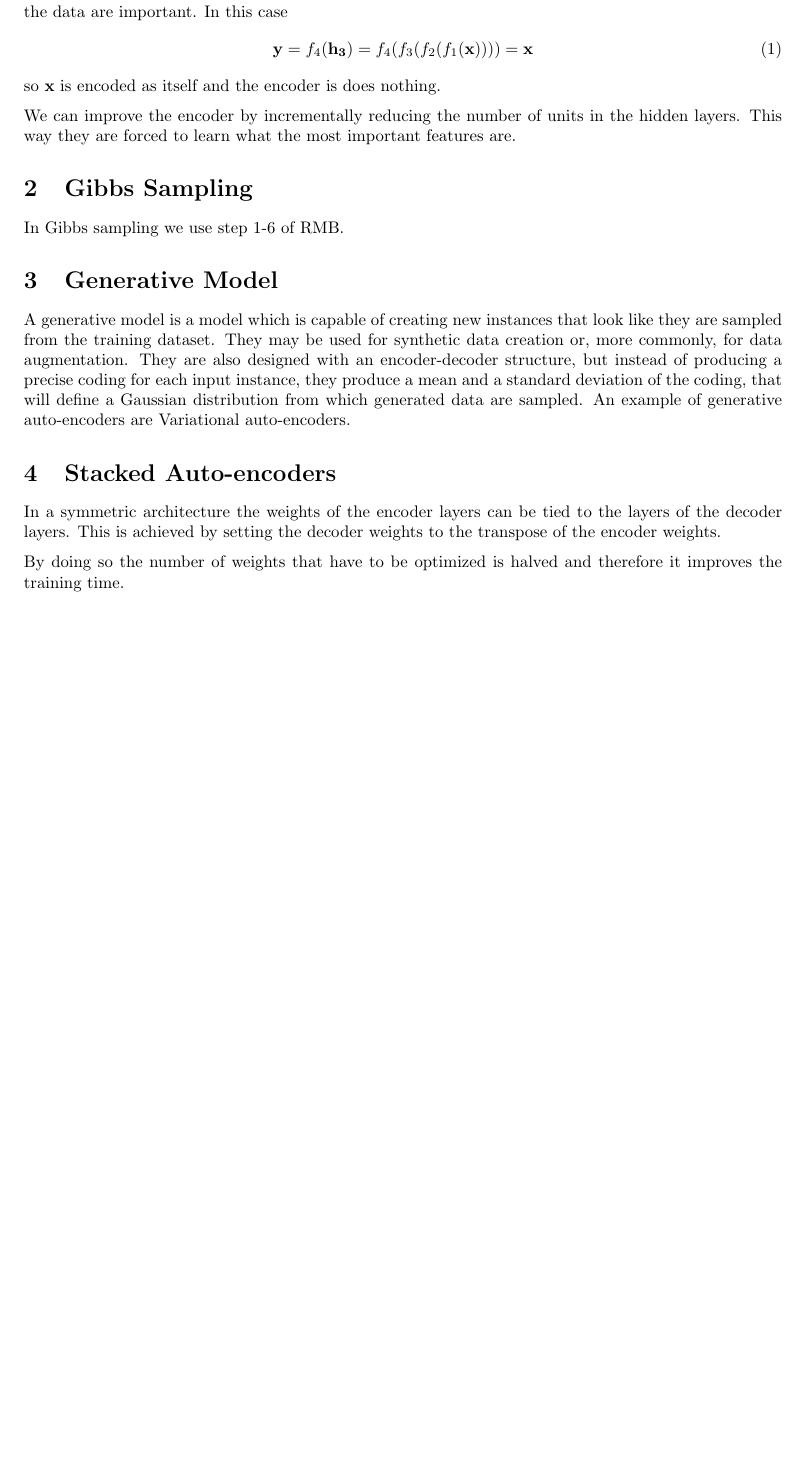
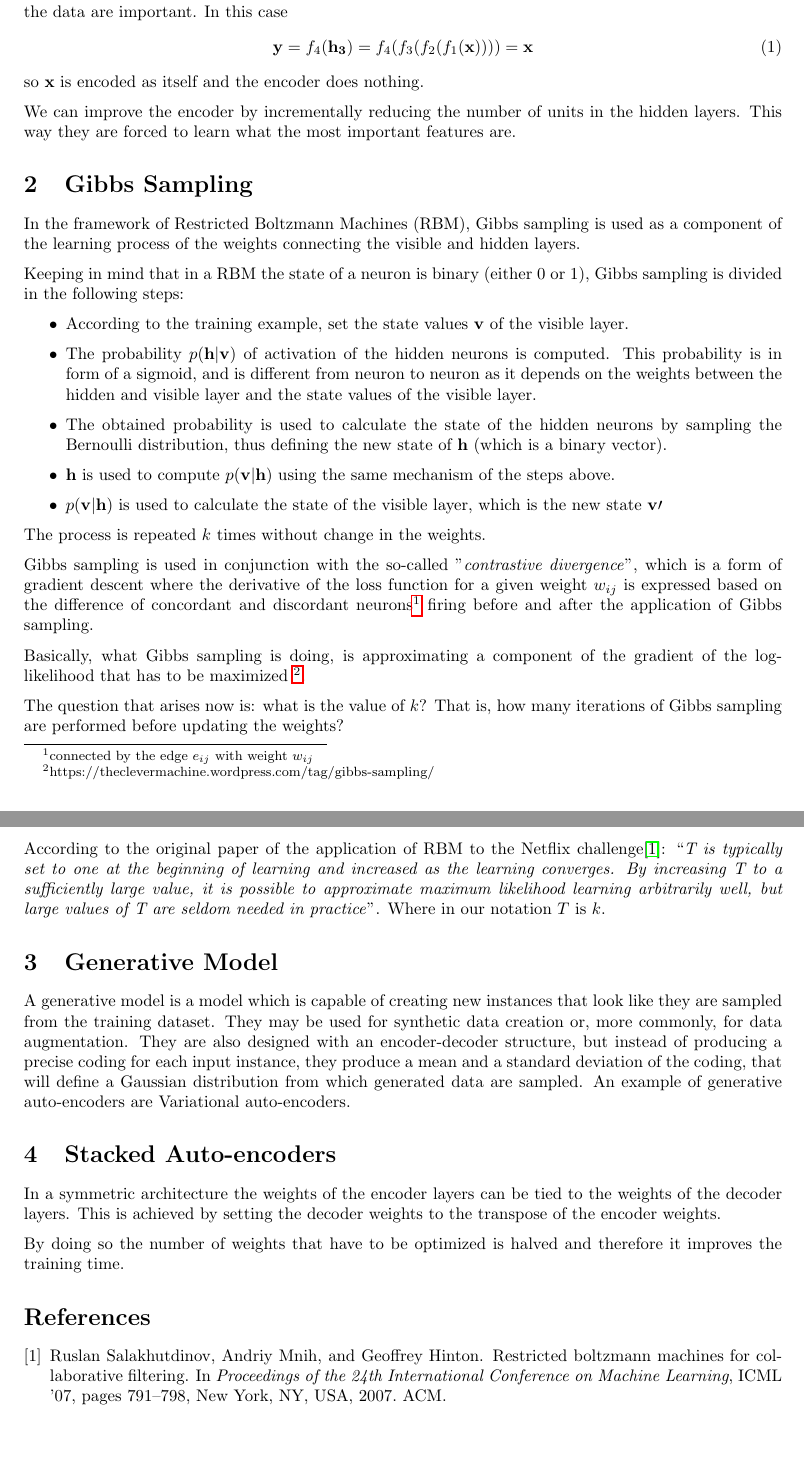
Before and after one commit to EWouters/Large-Scale-Machine-Learning-and-Deep-Learning---ID-2223, a LaTeX document (Reports/review_questions_8.tex, which reads Reports/bibliography.bib): part of the page before the commit and two parts of pages 1 and 2 of 2 after it, the two joined at a grey line, cut so that both start at the same text, the shorter picture padded with empty space. Compiled offline with pdfLaTeX.

Commit message:
Updates from ShareLaTeX

```diff
--- a/Reports/bibliography.bib
+++ b/Reports/bibliography.bib
@@ -15,0 +25 @@
+ pages = {791--798},
--- a/Reports/review_questions_8.tex
+++ b/Reports/review_questions_8.tex
@@ -23,23 +23,47 @@ In this case the model did not learn from the data. The auto-encoder should lear
 \begin{equation}
     \mathbf{y} = f_4(\mathbf{h_3}) = f_4(f_3(f_2(f_1(\mathbf{x})))) = \mathbf{x}
 \end{equation}
-so $\mathbf{x}$ is encoded as itself and the encoder is does nothing.
+so $\mathbf{x}$ is encoded as itself and the encoder does nothing.
 
 We can improve the encoder by incrementally reducing the number of units in the hidden layers. This way they are forced to learn what the most important features are.
 
 \section{Gibbs Sampling}
-In Gibbs sampling we use step 1-6 of RMB.
+In the framework of Restricted Boltzmann Machines (RBM), Gibbs sampling is used as a component of the learning process of the weights connecting the visible and hidden layers.
+
+Keeping in mind that in a RBM the state of a neuron is binary (either 0 or 1),
+Gibbs sampling is divided in the following steps:
+\begin{itemize}
+    \item According to the training example, set the state values $\mathbf{v}$ of the visible layer.
+    \item The probability $p(\mathbf{h} | \mathbf{v})$ of activation of the hidden neurons is computed. This probability is in form of a sigmoid, and is different from neuron to neuron as it depends on the weights between the hidden and visible layer and the state values of the visible layer.
+    \item The obtained probability is used to calculate the state of the hidden neurons by sampling the Bernoulli distribution, thus defining the new state of $\mathbf{h}$ (which is a binary vector).
+    \item $\mathbf{h}$ is used to compute $p(\mathbf{v} | \mathbf{h})$ using the same mechanism of the steps above.
+    \item $p(\mathbf{v} | \mathbf{h})$ is used to calculate the state of the visible layer, which is the new state $\mathbf{v}\prime$
+\end{itemize}
+The process is repeated $k$ times without change in the weights.
+
+Gibbs sampling is used in conjunction with the so-called "\textit{contrastive divergence}", which is a form of gradient descent where the derivative of the loss function for a given weight $w_{ij}$ is expressed based on the difference of concordant and discordant neurons\footnote{connected by the edge $e_{ij}$ with weight $w_{ij}$} firing before and after the application of Gibbs sampling.
+
+Basically, what Gibbs sampling is doing, is approximating a component of the gradient of the log-likelihood that has to be maximized \footnote{https://theclevermachine.wordpress.com/tag/gibbs-sampling/}.
+
+The question that arises now is: what is the value of $k$? That is, how many iterations of Gibbs sampling are performed before updating the weights?
+
+According to the original paper of the application of RBM to the Netflix challenge\cite{RBMNetflix}: ``\textit{T is typically
+set to one at the beginning of learning and increased
+as the learning converges.  By increasing T
+to a sufficiently large value, it is possible to approximate
+maximum likelihood learning arbitrarily well, but large values
+of T are seldom needed in practice}''. Where in our notation $T$ is $k$.
 
 \section{Generative Model}
 A generative model is a model which is capable of creating new instances that look like they are sampled from the training dataset. They may be used for synthetic data creation or, more commonly, for data augmentation. They are also designed with an encoder-decoder structure, but instead of producing a precise coding for each input instance, they produce a mean and a standard deviation of the coding, that will define a Gaussian distribution from which generated data are sampled. An example of generative auto-encoders are Variational auto-encoders.
 
 \section{Stacked Auto-encoders}
-In a symmetric architecture the weights of the encoder layers can be tied to the layers of the decoder layers. This is achieved by setting the decoder weights to the transpose of the encoder weights.
+In a symmetric architecture the weights of the encoder layers can be tied to the weights of the decoder layers. This is achieved by setting the decoder weights to the transpose of the encoder weights.
 
 By doing so the number of weights that have to be optimized is halved and therefore it improves the training time.
 
 
-% \bibliography{bibliography}{}
-% \bibliographystyle{plain}
+\bibliography{bibliography}{}
+\bibliographystyle{plain}
 
 \end{document}
```
Also changed, not shown: Reports/bibliography.bib (16 more changed lines).
